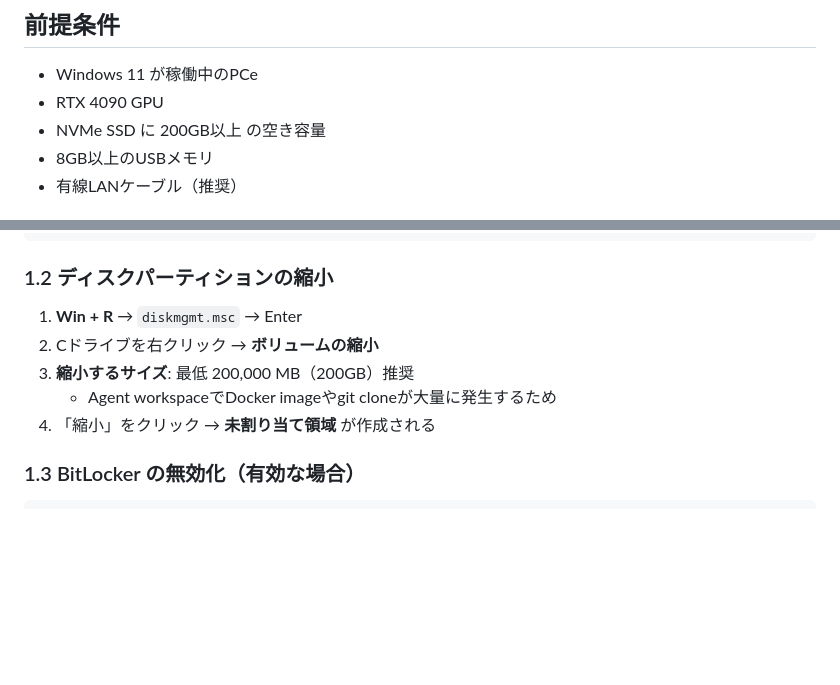
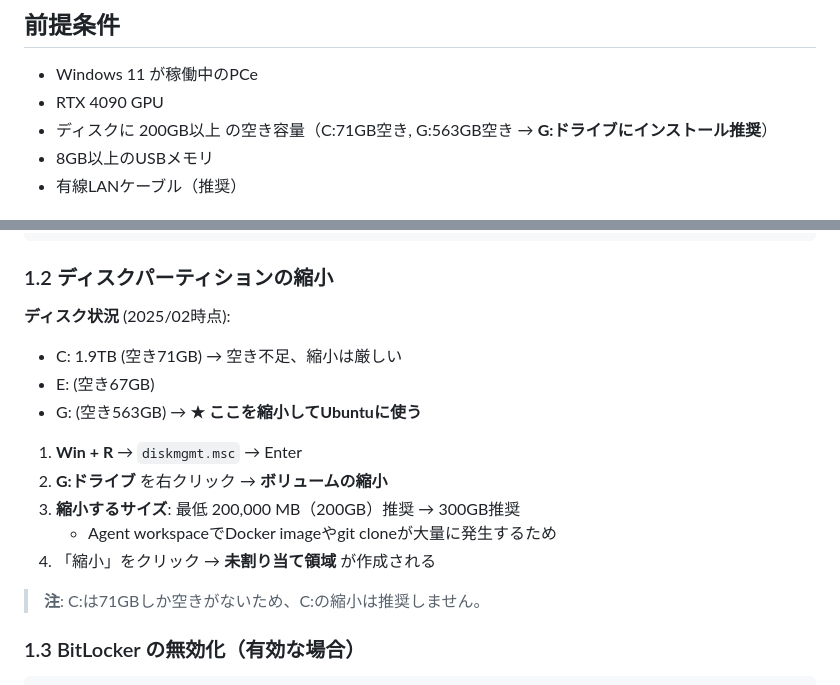
Before and after one commit to maruyamakoju/agent-harness, a Markdown page: docs/DUAL-BOOT-GUIDE.md, 2 parts joined by grey strips. Rendered like a GitHub page; blank space fills up the shorter version.

```diff
--- a/docs/DUAL-BOOT-GUIDE.md
+++ b/docs/DUAL-BOOT-GUIDE.md
@@ -6,7 +6,7 @@ Windows 11 + RTX 4090 マシンへの Ubuntu デュアルブートインスト
 
 - Windows 11 が稼働中のPCe
 - RTX 4090 GPU
-- NVMe SSD に 200GB以上 の空き容量
+- ディスクに 200GB以上 の空き容量（C:71GB空き, G:563GB空き → **G:ドライブにインストール推奨**）
 - 8GB以上のUSBメモリ
 - 有線LANケーブル（推奨）
 
@@ -24,11 +24,18 @@ Windows 11 + RTX 4090 マシンへの Ubuntu デュアルブートインスト
 
 ### 1.2 ディスクパーティションの縮小
 
+**ディスク状況** (2025/02時点):
+- C: 1.9TB (空き71GB) → 空き不足、縮小は厳しい
+- E: (空き67GB)
+- G: (空き563GB) → **★ ここを縮小してUbuntuに使う**
+
 1. **Win + R** → `diskmgmt.msc` → Enter
-2. Cドライブを右クリック → **ボリュームの縮小**
-3. **縮小するサイズ**: 最低 200,000 MB（200GB）推奨
+2. **G:ドライブ** を右クリック → **ボリュームの縮小**
+3. **縮小するサイズ**: 最低 200,000 MB（200GB）推奨 → 300GB推奨
    - Agent workspaceでDocker imageやgit cloneが大量に発生するため
 4. 「縮小」をクリック → **未割り当て領域** が作成される
+
+> **注**: C:は71GBしか空きがないため、C:の縮小は推奨しません。
 
 ### 1.3 BitLocker の無効化（有効な場合）
 
```
Also changed, not shown: other parts of docs/DUAL-BOOT-GUIDE.md (+48 -25 lines).
